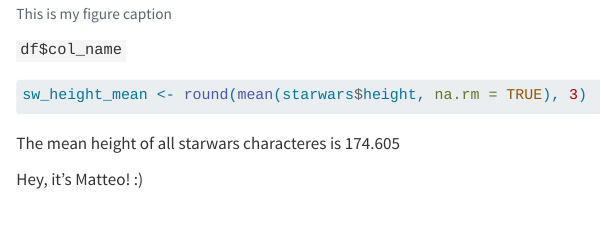
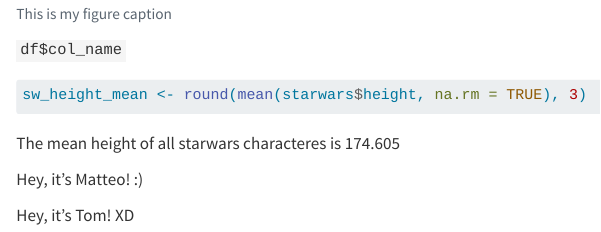
Before and after one commit to tommats00/eds212-day5a, a Quarto document (quarto-practice.qmd): the page in a window 1100 px wide, from 1480 px down. Rendered offline with R 4.5, knitr and Pandoc in place of Quarto, with nearby package versions.

Commit message:
Hey it's Tom!

```diff
--- a/quarto-practice.qmd
+++ b/quarto-practice.qmd
@@ -60,3 +60,5 @@ sw_height_mean <- round(mean(starwars$height, na.rm = TRUE), 3)
 The mean height of all starwars characteres is `r sw_height_mean`
 
 Hey, it's Matteo! :)
+
+Hey, it's Tom! XD
```
